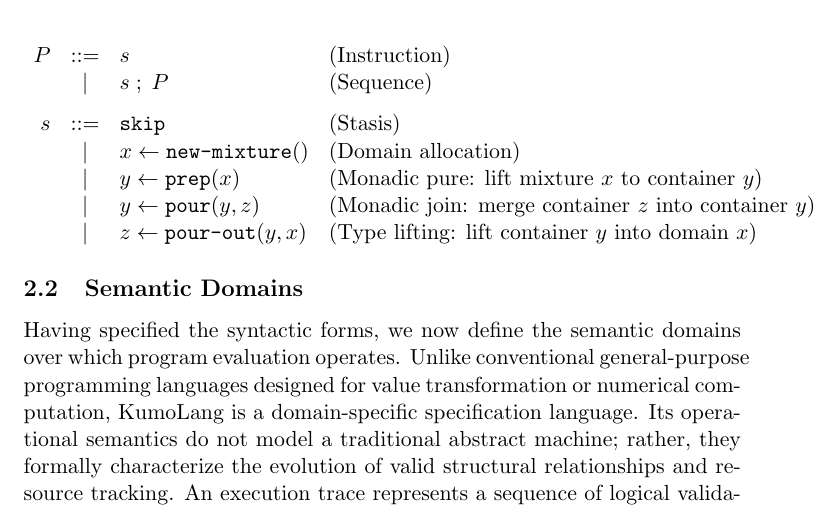
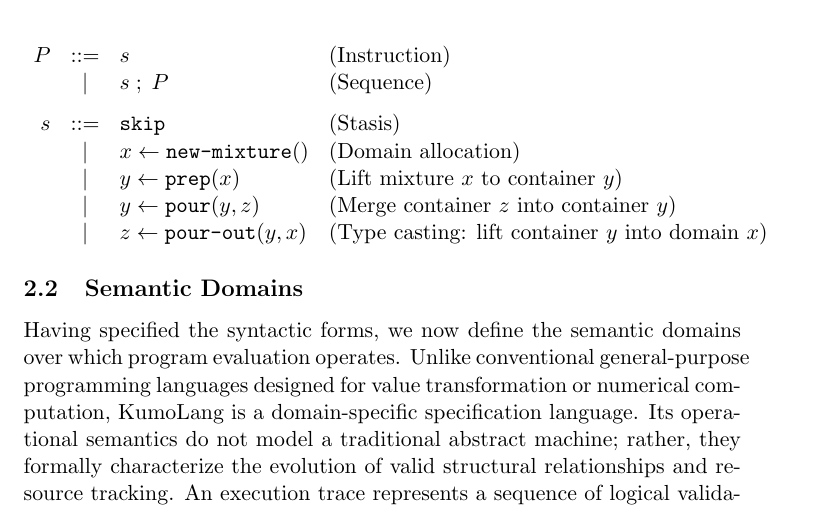
Before and after one commit to makabaka1880/kumolang, a LaTeX paper (paper/spec.tex): part of page 3 of 9, cut so that both start at the same text. Compiled offline with pdfLaTeX.

Commit message:
fix: updated problems in paper

```diff
--- a/paper/spec.tex
+++ b/paper/spec.tex
@@ -70,9 +70,9 @@ P & ::= & s & \text{(Instruction)} \\
 [1.5ex]
 s & ::= & \text{\texttt{skip}} & \text{(Stasis)} \\
   & \mid  & x \leftarrow \text{\texttt{new-mixture}}() & \text{(Domain allocation)} \\
-  & \mid  & y \leftarrow \text{\texttt{prep}}(x) & \text{(Monadic pure: lift mixture $x$ to container $y$)} \\
-  & \mid  & y \leftarrow \text{\texttt{pour}}(y, z) & \text{(Monadic join: merge container $z$ into container $y$)} \\
-  & \mid  & z \leftarrow \text{\texttt{pour-out}}(y, x) & \text{(Type lifting: lift container $y$ into domain $x$)} \\
+  & \mid  & y \leftarrow \text{\texttt{prep}}(x) & \text{(Lift mixture $x$ to container $y$)} \\
+  & \mid  & y \leftarrow \text{\texttt{pour}}(y, z) & \text{(Merge container $z$ into container $y$)} \\
+  & \mid  & z \leftarrow \text{\texttt{pour-out}}(y, x) & \text{(Type casting: lift container $y$ into domain $x$)} \\
 \end{array}
 \]
 
```
Also changed, not shown: paper/spec.pdf.
